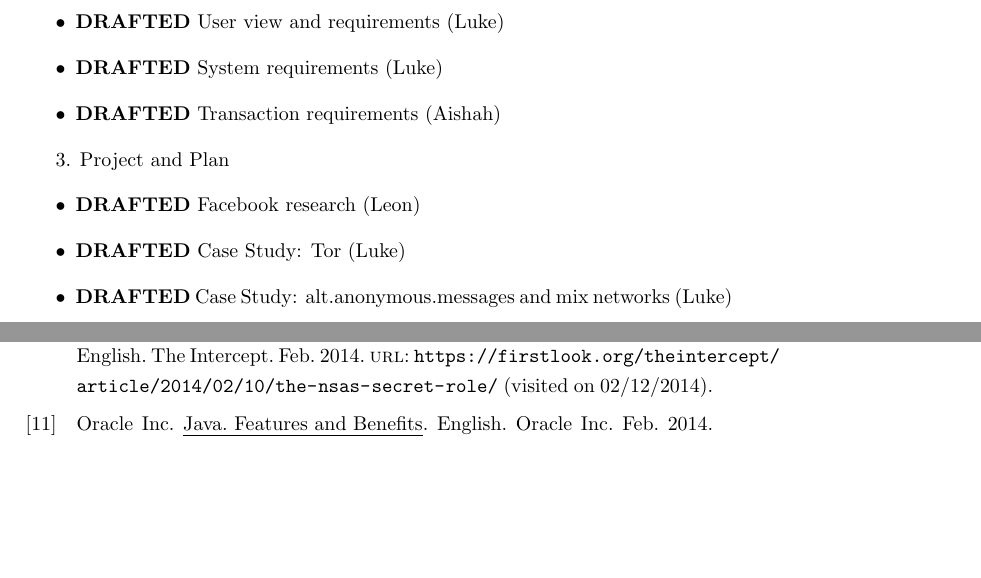
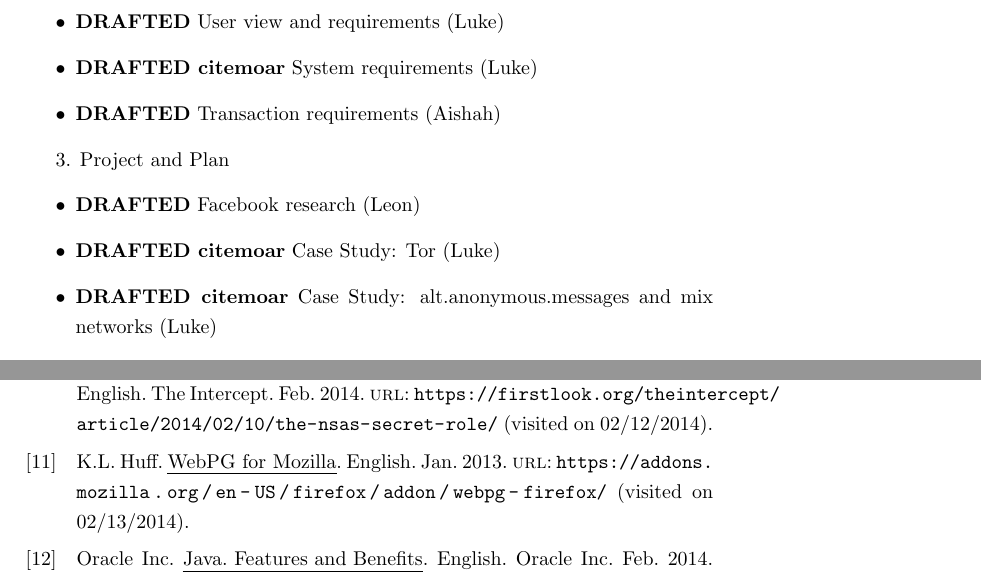
Before and after one commit to thomal/COMP208, a LaTeX thesis (writeup/project.tex, which reads writeup/text/appendicies/bibliography.bib, writeup/text/appendicies/todo.tex): two parts of pages 75 and 79 of 80, joined at a grey line, cut so that both start at the same text, the shorter picture padded with empty space. Compiled offline with pdfLaTeX.

Commit message:
updated TODO, added missing bibliography entry

```diff
--- a/writeup/text/appendicies/bibliography.bib
+++ b/writeup/text/appendicies/bibliography.bib
@@ -282,3 +282,13 @@
          year         = {2000},
          urldate      = {2014-02-12}
 }
+
+@online{ gpgaddon,
+         author       = {K.L. Huff},
+         title        = {WebPG for Mozilla},
+         url          = {https://addons.mozilla.org/en-US/firefox/addon/webpg-firefox/},
+         language     = {English},
+         month        = {1},
+         year         = {2013},
+         urldate      = {2014-02-13}
+}
--- a/writeup/text/appendicies/todo.tex
+++ b/writeup/text/appendicies/todo.tex
@@ -18,15 +18,15 @@ REVOKE claims and messages after a certain date if private key leaked\\
 \item \textbf{DRAFTED}    Desc. of anticipated software (Aishah)
 \item \textbf{DRAFTED}    Desc. + Eval. of any anticipated experiments + blackbox (Louis)
 \item \textbf{DRAFTED}    User view and requirements (Luke)
-\item \textbf{DRAFTED}    System requirements (Luke)
+\item \textbf{DRAFTED citemoar}    System requirements (Luke)
 \item \textbf{DRAFTED}    Transaction requirements (Aishah)
 \end{itemize}
 
 3. Project and Plan
 \begin{itemize}
 \item \textbf{DRAFTED}     Facebook research (Leon)
-\item \textbf{DRAFTED}     Case Study: Tor (Luke)
-\item \textbf{DRAFTED}     Case Study: alt.anonymous.messages and mix networks (Luke)
+\item \textbf{DRAFTED citemoar}     Case Study: Tor (Luke)
+\item \textbf{DRAFTED citemoar}     Case Study: alt.anonymous.messages and mix networks (Luke)
 \item \textbf{DRAFTED}     Case Study: PGP and E-Mail (Luke)
 \item \textbf{DRAFTED}     Implementation Stage (Peter)
 \item \textbf{DRAFTED}     Milestone Identification (Milestones can most easily be recognised as deliverables) (Mike)
```
Also changed, not shown: writeup/project.pdf, 1 other file.
